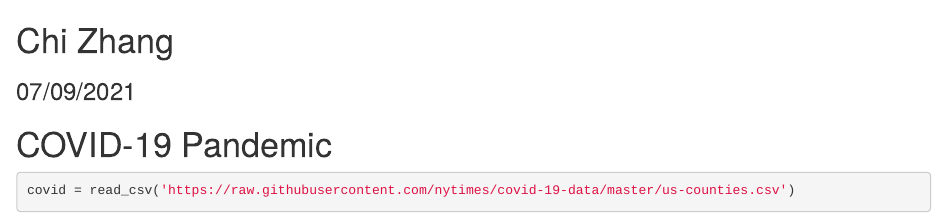
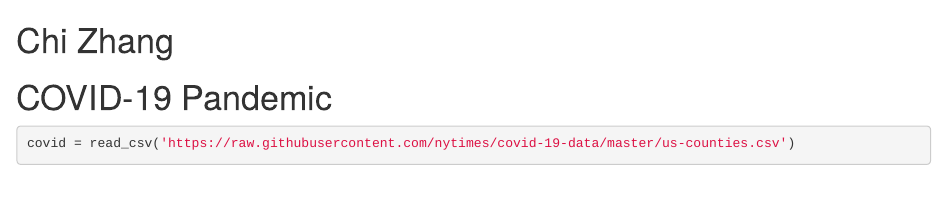
Before and after one commit to NeedCola/geog-13-labs, an R Markdown document (lab-02.Rmd): the page in a window 1100 px wide, from its top. Rendered offline with R 4.5, knitr and Pandoc, with nearby package versions; some code elsewhere in the file could not run offline.

Commit message:
jan13/2024

````diff
--- a/lab-02.Rmd
+++ b/lab-02.Rmd
@@ -1,5 +1,5 @@
 # Chi Zhang
-### 07/09/2021
+
 # COVID-19 Pandemic
 
 ```{r setup, include=FALSE}
````
Also changed, not shown: lab-05.Rmd (+1 -1 lines), lab-02.html, 2 other files.
